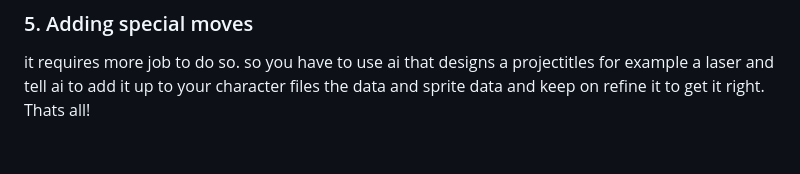
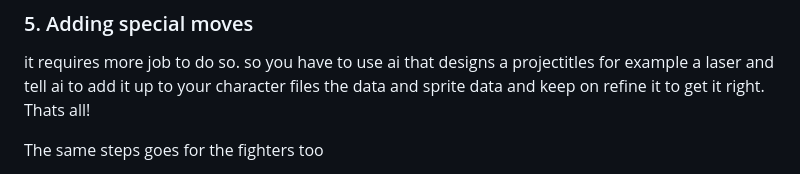
Before and after one commit to vm10k/SFA-Multiplayer, a Markdown page: README.md, the part around one of its changes. Rendered like a GitHub page; blank space fills up the shorter version.

```diff
--- a/README.md
+++ b/README.md
@@ -100,4 +104,5 @@ Visit: https://vm10k.github.io/SFA-Multiplayer/
 it requires more job to do so. so you have to use ai that designs a projectitles for example a laser and tell ai to add it up to your character files the data and sprite data and keep on refine it to get it right.
 Thats all!
 
+The same steps goes for the fighters too
 
```
Also changed, not shown: other parts of README.md (+7 -0 lines).
